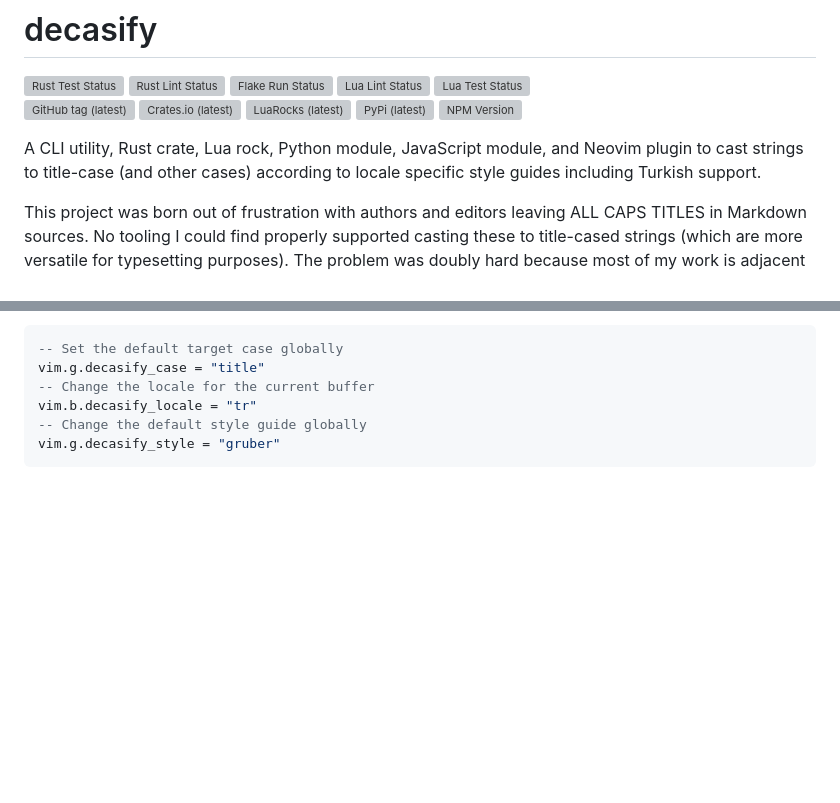
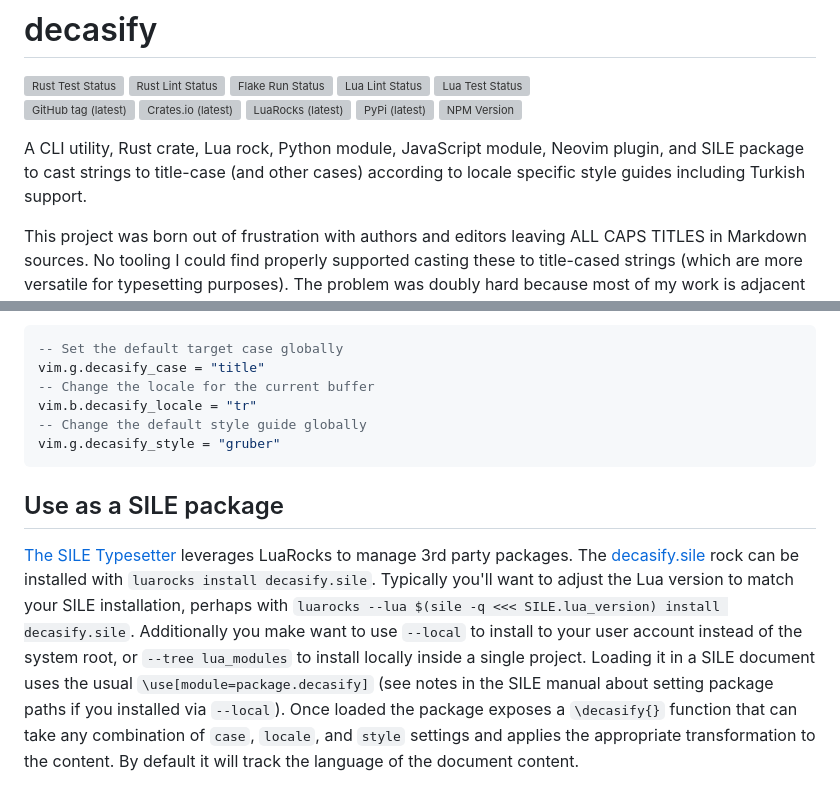
Before and after one commit to alerque/decasify, a Markdown page: README.md, 2 parts joined by grey strips. Rendered like a GitHub page; blank space fills up the shorter version; grey boxes are pictures that could not be loaded.

Commit message:
docs: Document usage of SILE package

````diff
--- a/README.md
+++ b/README.md
@@ -11,7 +11,7 @@
 [![PyPi (latest)](https://img.shields.io/pypi/v/decasify?logo=python&color=blue)](https://pypi.org/project/decasify)
 [![NPM Version](https://img.shields.io/npm/v/decasify?logo=npm&color=blue)](https://www.npmjs.com/package/decasify)
 
-A CLI utility, Rust crate, Lua rock, Python module, JavaScript module, and Neovim plugin to cast strings to title-case (and other cases) according to locale specific style guides including Turkish support.
+A CLI utility, Rust crate, Lua rock, Python module, JavaScript module, Neovim plugin, and SILE package to cast strings to title-case (and other cases) according to locale specific style guides including Turkish support.
 
 This project was born out of frustration with authors and editors leaving ALL CAPS TITLES in Markdown sources.
 No tooling I could find properly supported casting these to title-cased strings (which are more versatile for typesetting purposes).
@@ -217,4 +217,14 @@ vim.b.decasify_locale = "tr"
 vim.g.decasify_style = "gruber"
 ```
 
+## Use as a SILE package
+
+[The SILE Typesetter](https://sile-typesetter.org/) leverages LuaRocks to manage 3rd party packages.
+The [decasify.sile][rock.sile] rock can be installed with `luarocks install decasify.sile`.
+Typically you'll want to adjust the Lua version to match your SILE installation, perhaps with `luarocks --lua $(sile -q <<< SILE.lua_version) install decasify.sile`.
+Additionally you make want to use `--local` to install to your user account instead of the system root, or `--tree lua_modules` to install locally inside a single project.
+Loading it in a SILE document uses the usual `\use[module=package.decasify]` (see notes in the SILE manual about setting package paths if you installed via `--local`).
+Once loaded the package exposes a `\decasify{}` function that can take any combination of `case`, `locale`, and `style` settings and applies the appropriate transformation to the content.
+By default it will track the language of the document content.
+
 [rock]: http://luarocks.org/modules/alerque/decasify
````
Also changed, not shown: other parts of README.md (+1 -0 lines).
